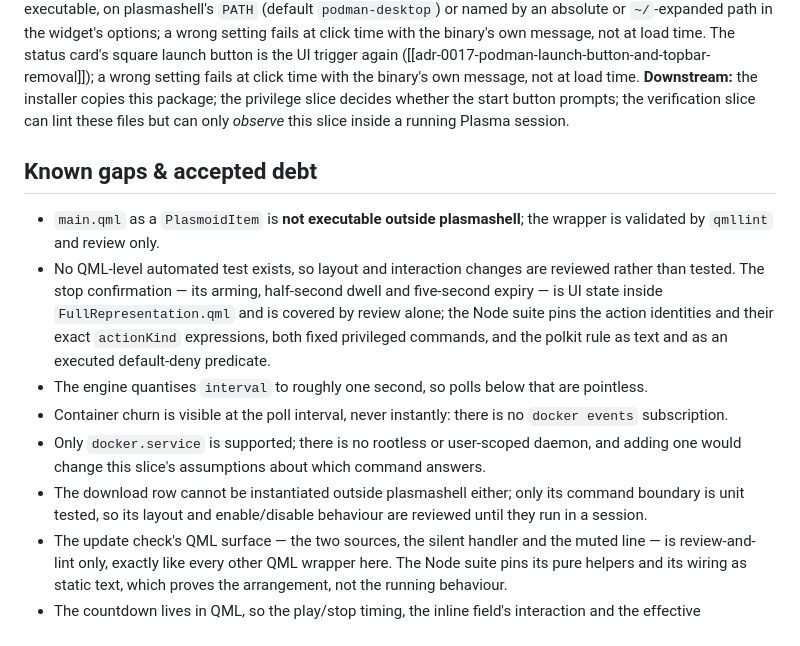
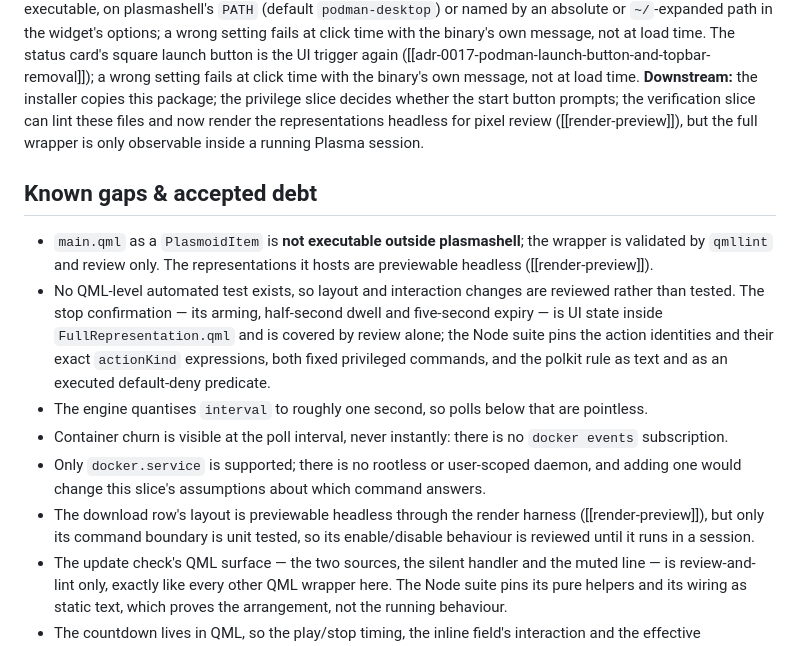
Before and after one commit to DaveR-ui/docker-status-widget, a Markdown page: docs/widget/widget-slice.md, the part around the change. Rendered like a GitHub page.

Commit message:
docs(widget): point remaining no-live-render gaps at the render-preview harness

```diff
--- a/docs/widget/widget-slice.md
+++ b/docs/widget/widget-slice.md
@@ -220,13 +220,14 @@ setting fails at click time with the binary's own message, not at load time. The
 launch button is the UI trigger again ([[adr-0017-podman-launch-button-and-topbar-removal]]); a wrong
 setting fails at click time with the binary's own message, not at load time.
 **Downstream:** the installer copies this package; the privilege slice decides whether the start
-button prompts; the verification slice can lint these files but can only *observe* this slice inside
+button prompts; the verification slice can lint these files and now render the representations
+headless for pixel review ([[render-preview]]), but the full wrapper is only observable inside
 a running Plasma session.
 
 ## Known gaps & accepted debt
 
 - `main.qml` as a `PlasmoidItem` is **not executable outside plasmashell**; the wrapper is validated
-  by `qmllint` and review only.
+  by `qmllint` and review only. The representations it hosts are previewable headless ([[render-preview]]).
 - No QML-level automated test exists, so layout and interaction changes are reviewed rather than
   tested. The stop confirmation — its arming, half-second dwell and five-second expiry — is UI state
   inside `FullRepresentation.qml` and is covered by review alone; the Node suite pins the action
@@ -237,8 +238,9 @@ a running Plasma session.
   subscription.
 - Only `docker.service` is supported; there is no rootless or user-scoped daemon, and adding one
   would change this slice's assumptions about which command answers.
-- The download row cannot be instantiated outside plasmashell either; only its command boundary is
-  unit tested, so its layout and enable/disable behaviour are reviewed until they run in a session.
+- The download row's layout is previewable headless through the render harness ([[render-preview]]),
+  but only its command boundary is unit tested, so its enable/disable behaviour is reviewed until it
+  runs in a session.
 - The update check's QML surface — the two sources, the silent handler and the muted line — is
   review-and-lint only, exactly like every other QML wrapper here. The Node suite pins its pure helpers and
   its wiring as static text, which proves the arrangement, not the running behaviour.
```
